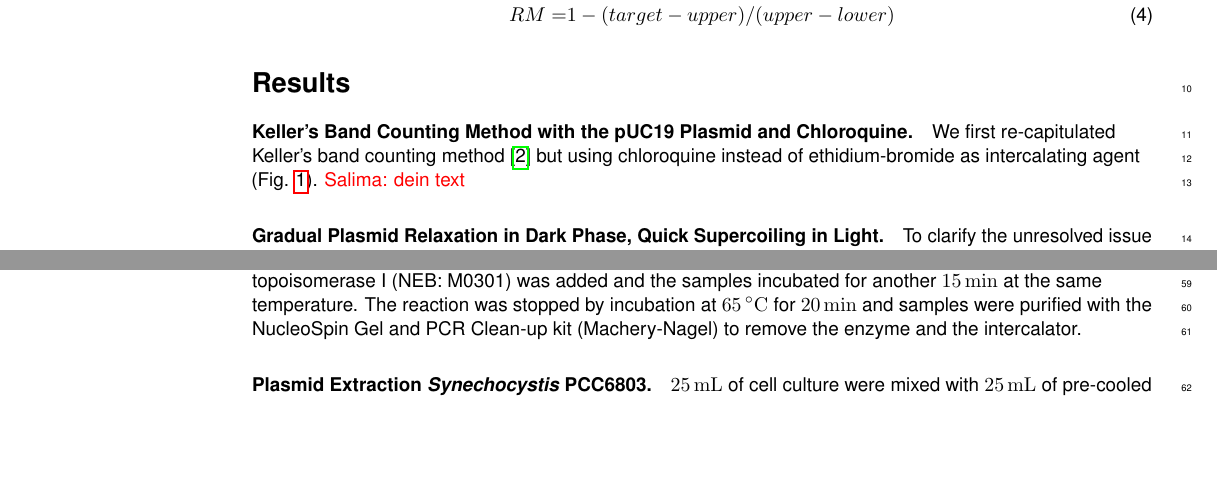
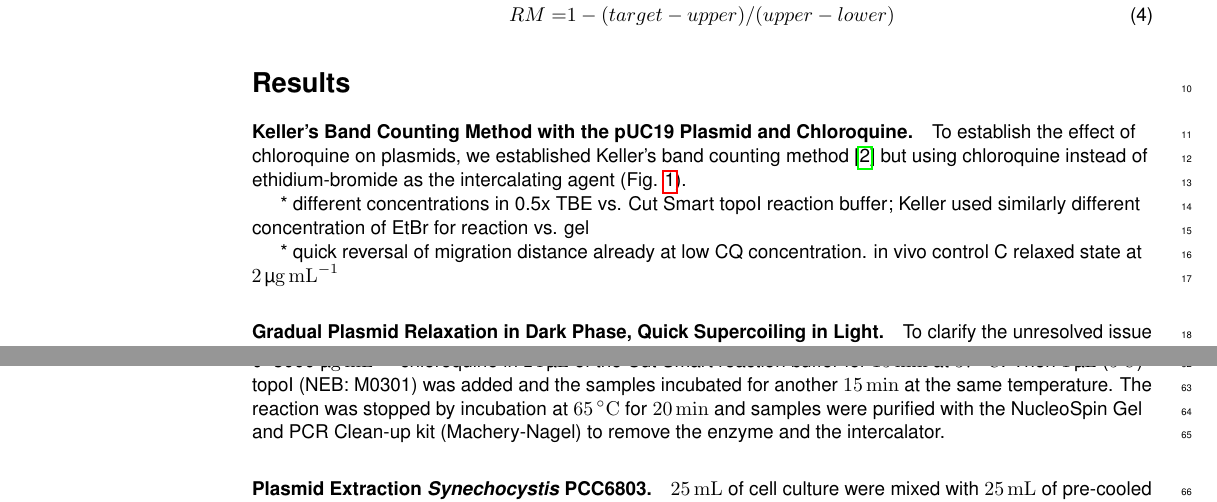
Before and after one commit to raim/cqgels, a LaTeX document (cqgels.tex): two parts of pages 1 and 5 of 6 before the commit and two parts of pages 1 and 5 of 7 after it, joined at a grey line, cut so that both start at the same text, the shorter picture padded with empty space. Compiled offline with pdfLaTeX.

Commit message:
added adrians southern blot text

```diff
--- a/cqgels.tex
+++ b/cqgels.tex
@@ -225,9 +225,19 @@ Direct comparison:
   \label{fig:keller}
 \end{figure}
 
-We first re-capitulated Keller's band counting method \cite{Keller1975} but using
-chloroquine instead of ethidium-bromide as intercalating agent (Fig. \ref{fig:keller}).
-\salima{dein text}
+To establish the effect of chloroquine on plasmids, we established
+Keller's band counting method \cite{Keller1975} but using chloroquine
+instead of ethidium-bromide as the intercalating agent
+(Fig. \ref{fig:keller}).
+
+* different concentrations in 0.5x TBE vs. Cut Smart topoI reaction
+buffer; Keller used similarly different concentration of EtBr for
+reaction vs. gel
+
+* quick reversal of migration distance already at low CQ
+concentration. in vivo control C  relaxed state at \SI{2}{\ugml}
+
+
 
 
 \begin{figure}[ht!]
@@ -424,7 +424,7 @@ concentration was determined with the Nanodrop.
 The pUC19 plasmid extract was split and \SI{1}{\ug} samples were
 incubated with 0--3000 \si{\ugml} chloroquine in \SI{24}{\uL} of the
 Cut Smart reaction buffer for \SI{15}{\min} at \SI{37}{\celsius}. Then
-\SI{1}{\uL} (\SI{5}{U}) topoisomerase I (NEB: M0301) was added and the
+\SI{1}{\uL} (\SI{5}{U}) topoI (NEB: M0301) was added and the
 samples incubated for another \SI{15}{\min} at the same
 temperature. The reaction was stopped by incubation at
 \SI{65}{\celsius} for \SI{20}{\min} and samples were purified with the
```
Also changed, not shown: cqgels.tex (39 more changed lines).
